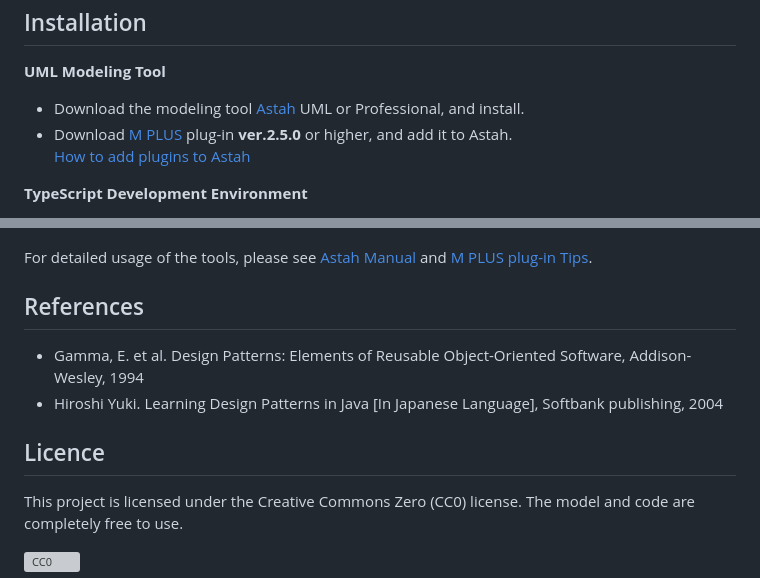
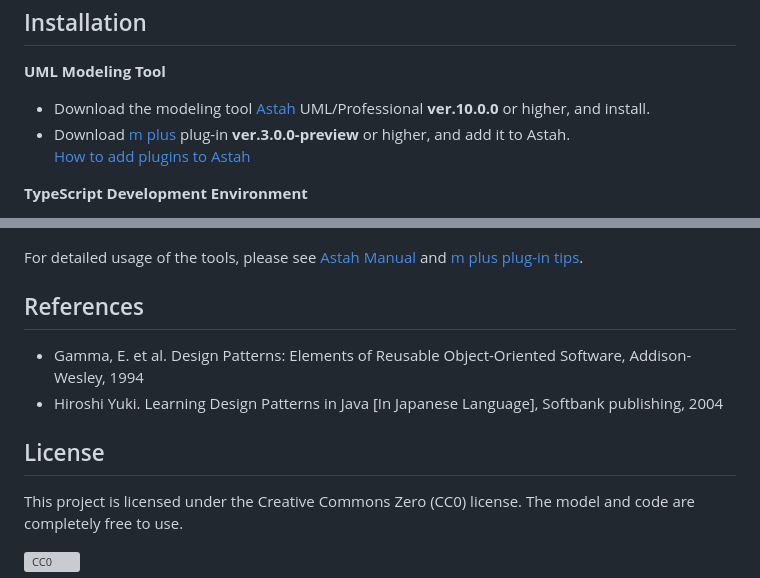
Before and after one commit to takaakit/design-pattern-examples-in-typescript, a Markdown page: README.md, 2 parts joined by grey strips. Rendered like a GitHub page; grey boxes are pictures that could not be loaded.

Commit message:
Revised descriptions for m+ plugin update.

```diff
--- a/README.md
+++ b/README.md
@@ -74,8 +74,8 @@ export class FileElement extends FileSystemElement {
 Installation
 ------------
 **UML Modeling Tool**
-* Download the modeling tool [Astah](https://astah.net/download) UML or Professional, and install.
-* Download [M PLUS](https://sites.google.com/view/m-plus-plugin/download) plug-in **ver.2.5.0** or higher, and add it to Astah.
+* Download the modeling tool [Astah](https://astah.net/download) UML/Professional **ver.10.0.0** or higher, and install.
+* Download [m plus](https://sites.google.com/view/m-plus-plugin/download) plug-in **ver.3.0.0-preview** or higher, and add it to Astah.
   [How to add plugins to Astah](https://astahblog.com/2014/12/15/astah_plugins/)
 
 **TypeScript Development Environment**
@@ -111,14 +111,14 @@ Usage
      [How to change the display language](https://code.visualstudio.com/docs/getstarted/locales#_changing-the-display-language)
      ![](./screenshots/BuildError.png "Build Error")
 
-  For detailed usage of the tools, please see [Astah Manual](https://astah.net/manual) and [M PLUS plug-in Tips](https://sites.google.com/view/m-plus-plugin-tips).
+  For detailed usage of the tools, please see [Astah Manual](https://astah.net/manual) and [m plus plug-in tips](https://sites.google.com/view/m-plus-plugin-tips).
 
 References
 ----------
 * Gamma, E. et al. Design Patterns: Elements of Reusable Object-Oriented Software, Addison-Wesley, 1994
 * Hiroshi Yuki. Learning Design Patterns in Java [In Japanese Language], Softbank publishing, 2004
 
-Licence
+License
 -------
 This project is licensed under the Creative Commons Zero (CC0) license. The model and code are completely free to use.
 
```
Also changed, not shown: other parts of README.md (+2 -2 lines).
